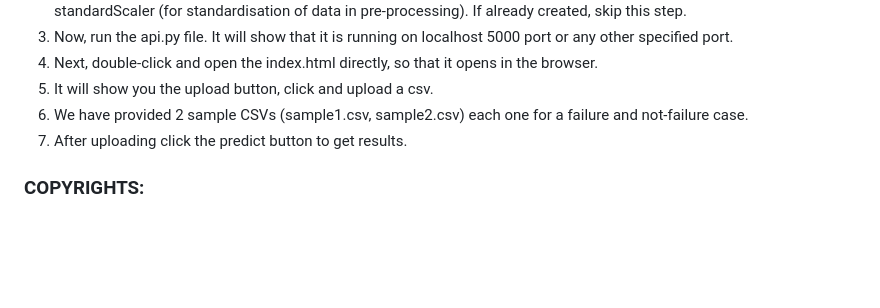
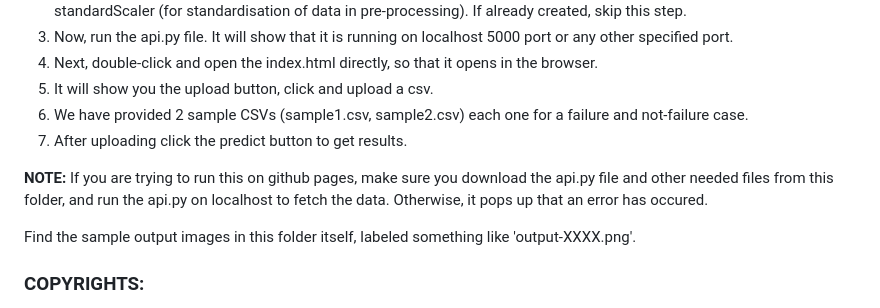
Before and after one commit to SriSougandhika/predictive-maintenance, a Markdown page: README.md, the part around the change. Rendered like a GitHub page; blank space fills up the shorter version.

```diff
--- a/README.md
+++ b/README.md
@@ -48,6 +48,9 @@ Following is the information of the files involved in this project:
 6. We have provided 2 sample CSVs (sample1.csv, sample2.csv) each one for a failure and not-failure case.
 7. After uploading click the predict button to get results.
 
+**NOTE:** If you are trying to run this on github pages, make sure you download the api.py file and other needed files from this folder, and run the api.py on localhost to fetch the data. Otherwise, it pops up that an error has occured.
+
+Find the sample output images in this folder itself, labeled something like 'output-XXXX.png'.
 
 ### COPYRIGHTS:
 This project is done by myself and is not copied from any sources. It may have similarities with others' codes as the concepts are highly established, but I assure that my intention is not to plagiarise anyone's work. I present this project for knowledge enhancement and improvement in the field of machine learning.
```
